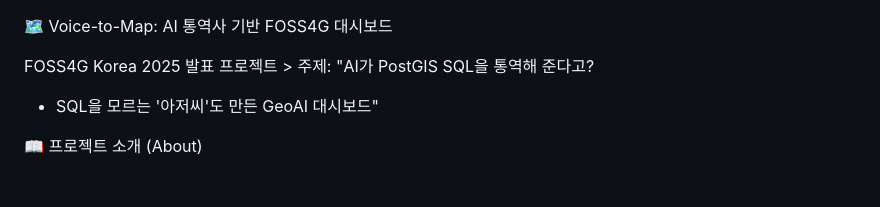
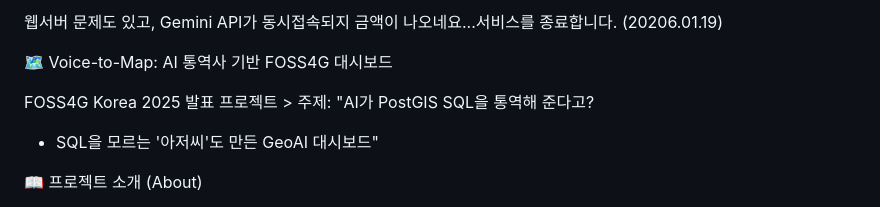
Before and after one commit to thlee33/ai_sql_map, a Markdown page: README.md, the part around the change. GitHub-like rendering.

```diff
--- a/README.md
+++ b/README.md
@@ -1,3 +1,6 @@
+웹서버 문제도 있고, Gemini API가 동시접속되지 금액이 나오네요...서비스를 종료합니다. (20206.01.19)
+
+
 🗺️ Voice-to-Map: AI 통역사 기반 FOSS4G 대시보드
 
 
```
